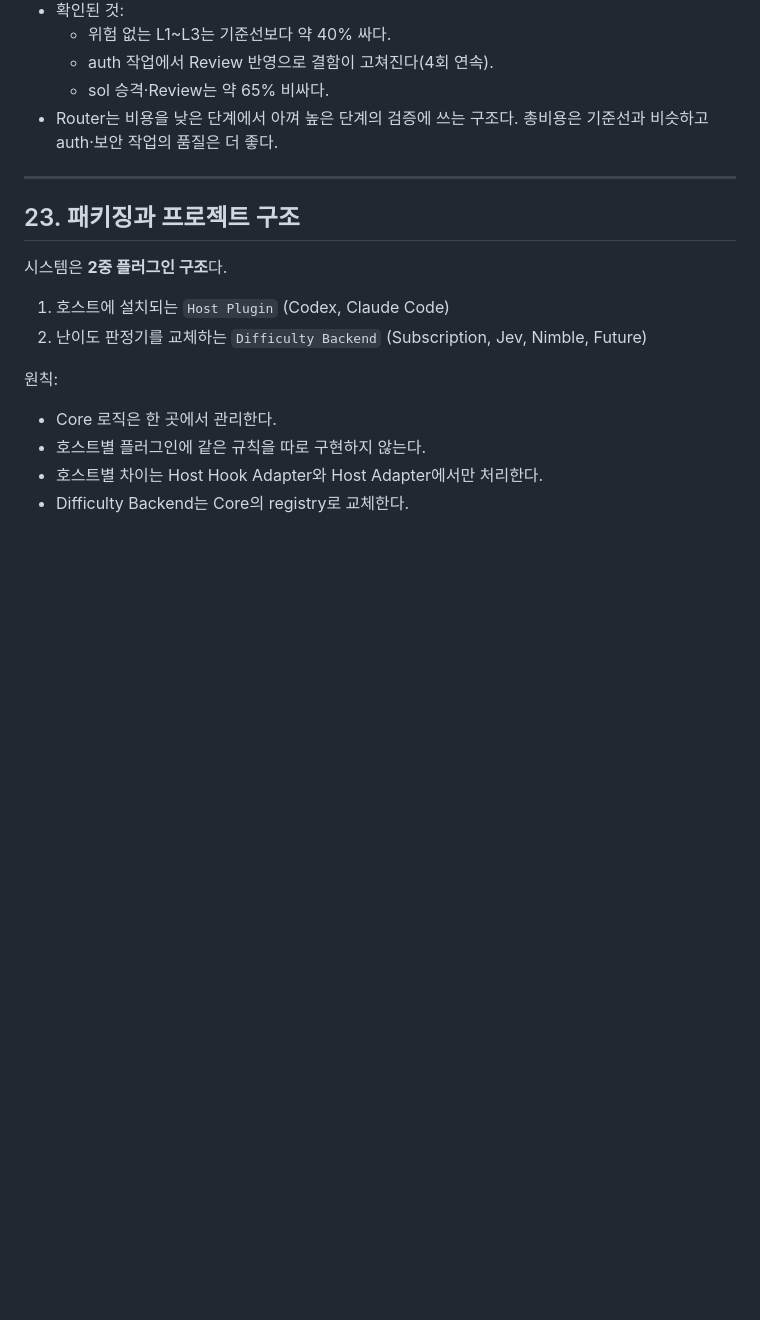
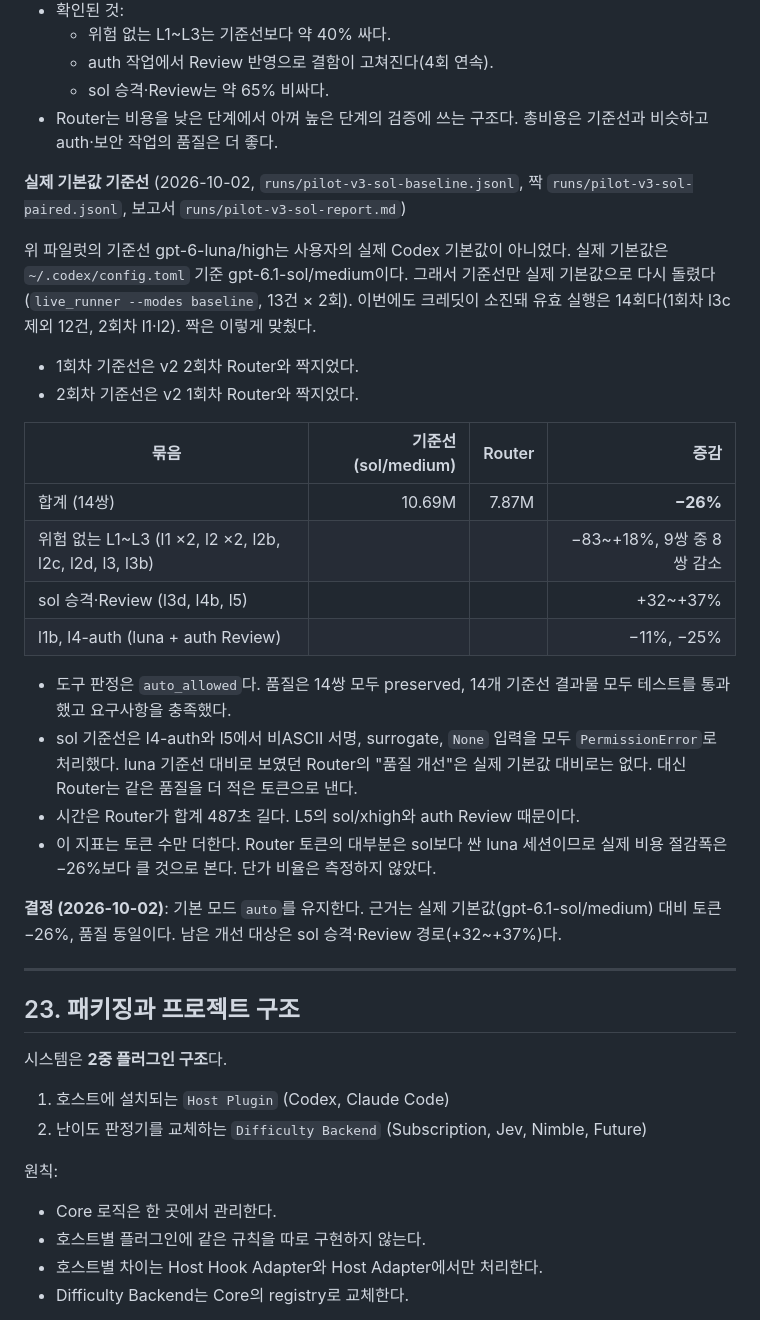
Before and after one commit to kyungpyokim/model-effort-router, a Markdown page: docs/plans/model-effort-router-pluggable-difficulty-plan.md, the part around the change. Drawn GitHub-style; blank space fills up the shorter version.

Commit message:
docs: compare the router against the real Codex default (gpt-6.1-sol/medium)
14 valid pairs: -26% tokens with quality preserved; keep auto as the default.

Co-Authored-By: Claude Opus 5.5 <noreply@anthropic.com>

```diff
--- a/docs/plans/model-effort-router-pluggable-difficulty-plan.md
+++ b/docs/plans/model-effort-router-pluggable-difficulty-plan.md
@@ -964,6 +964,26 @@ live 실행 전제: 사용자가 플러그인을 설치하고 hook을 직접 신
   - sol 승격·Review는 약 65% 비싸다.
 - Router는 비용을 낮은 단계에서 아껴 높은 단계의 검증에 쓰는 구조다. 총비용은 기준선과 비슷하고 auth·보안 작업의 품질은 더 좋다.
 
+**실제 기본값 기준선** (2026-10-02, `runs/pilot-v3-sol-baseline.jsonl`, 짝 `runs/pilot-v3-sol-paired.jsonl`, 보고서 `runs/pilot-v3-sol-report.md`)
+
+위 파일럿의 기준선 gpt-6-luna/high는 사용자의 실제 Codex 기본값이 아니었다. 실제 기본값은 `~/.codex/config.toml` 기준 gpt-6.1-sol/medium이다. 그래서 기준선만 실제 기본값으로 다시 돌렸다(`live_runner --modes baseline`, 13건 × 2회). 이번에도 크레딧이 소진돼 유효 실행은 14회다(1회차 l3c 제외 12건, 2회차 l1·l2). 짝은 이렇게 맞췄다.
+- 1회차 기준선은 v2 2회차 Router와 짝지었다.
+- 2회차 기준선은 v2 1회차 Router와 짝지었다.
+
+| 묶음 | 기준선 (sol/medium) | Router | 증감 |
+|---|---:|---:|---:|
+| 합계 (14쌍) | 10.69M | 7.87M | **−26%** |
+| 위험 없는 L1~L3 (l1 ×2, l2 ×2, l2b, l2c, l2d, l3, l3b) | | | −83~+18%, 9쌍 중 8쌍 감소 |
+| sol 승격·Review (l3d, l4b, l5) | | | +32~+37% |
+| l1b, l4-auth (luna + auth Review) | | | −11%, −25% |
+
+- 도구 판정은 `auto_allowed`다. 품질은 14쌍 모두 preserved, 14개 기준선 결과물 모두 테스트를 통과했고 요구사항을 충족했다.
+- sol 기준선은 l4-auth와 l5에서 비ASCII 서명, surrogate, `None` 입력을 모두 `PermissionError`로 처리했다. luna 기준선 대비로 보였던 Router의 "품질 개선"은 실제 기본값 대비로는 없다. 대신 Router는 같은 품질을 더 적은 토큰으로 낸다.
+- 시간은 Router가 합계 487초 길다. L5의 sol/xhigh와 auth Review 때문이다.
+- 이 지표는 토큰 수만 더한다. Router 토큰의 대부분은 sol보다 싼 luna 세션이므로 실제 비용 절감폭은 −26%보다 클 것으로 본다. 단가 비율은 측정하지 않았다.
+
+**결정 (2026-10-02)**: 기본 모드 `auto`를 유지한다. 근거는 실제 기본값(gpt-6.1-sol/medium) 대비 토큰 −26%, 품질 동일이다. 남은 개선 대상은 sol 승격·Review 경로(+32~+37%)다.
+
 ---
 
 ## 23. 패키징과 프로젝트 구조
```
